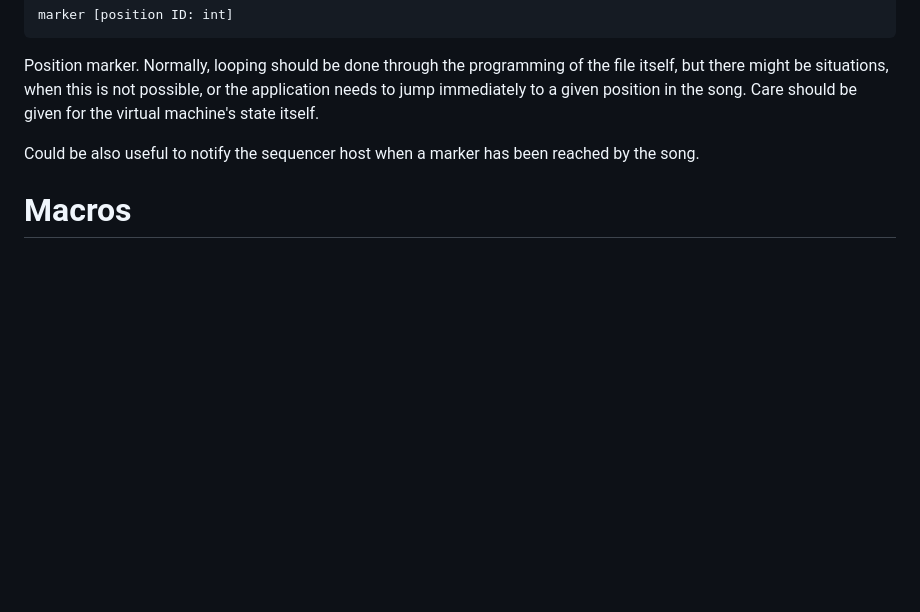
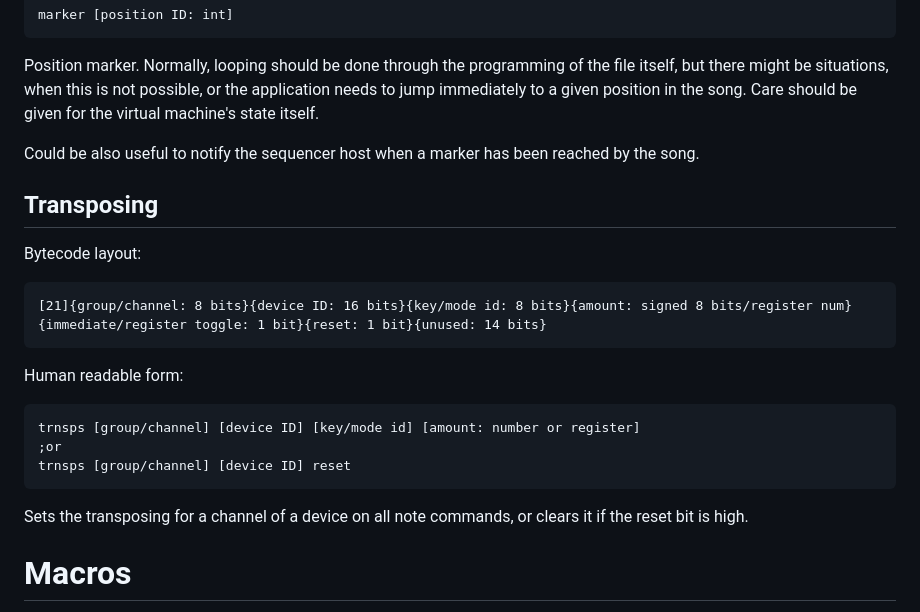
Before and after one commit to ZILtoid1991/pixelperfectengine, a Markdown page: docs/formats/m2.md, the part around the change. GitHub-like rendering; blank space fills up the shorter version.

Commit message:
Work on m2 documentation

````diff
--- a/docs/formats/m2.md
+++ b/docs/formats/m2.md
@@ -542,6 +542,21 @@ Position marker. Normally, looping should be done through the programming of the
 
 Could be also useful to notify the sequencer host when a marker has been reached by the song.
 
+## Transposing
+
+Bytecode layout:
+```
+[21]{group/channel: 8 bits}{device ID: 16 bits}{key/mode id: 8 bits}{amount: signed 8 bits/register num}{immediate/register toggle: 1 bit}{reset: 1 bit}{unused: 14 bits}
+```
+Human readable form:
+```
+trnsps [group/channel] [device ID] [key/mode id] [amount: number or register]
+;or
+trnsps [group/channel] [device ID] reset
+```
+
+Sets the transposing for a channel of a device on all note commands, or clears it if the reset bit is high.
+
 # Macros
 
 Macros are shorthand for complex commands and MIDI commands, and is only present in human readable form. Once translated, they'll be replaced with the appropriate commands instead.
````
